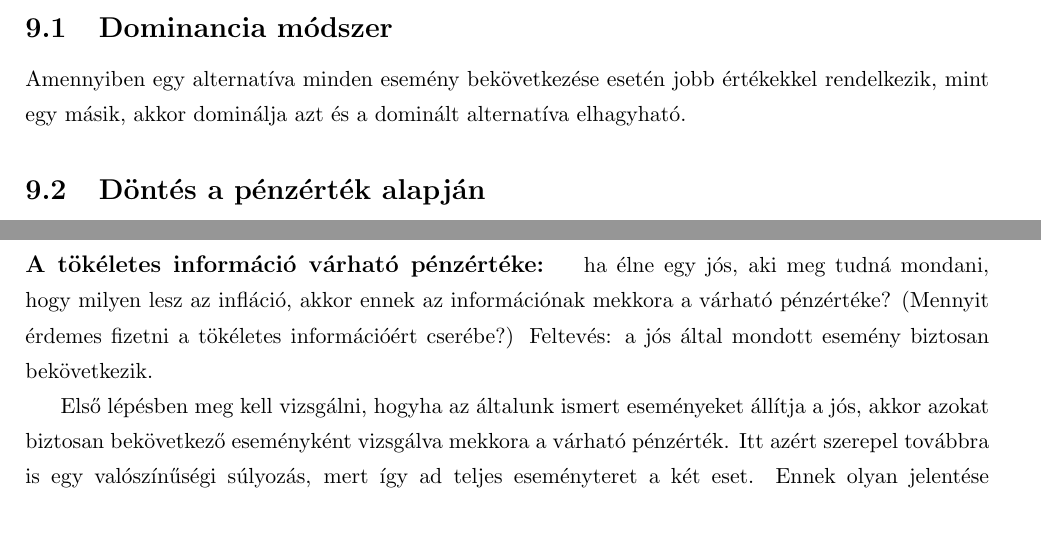
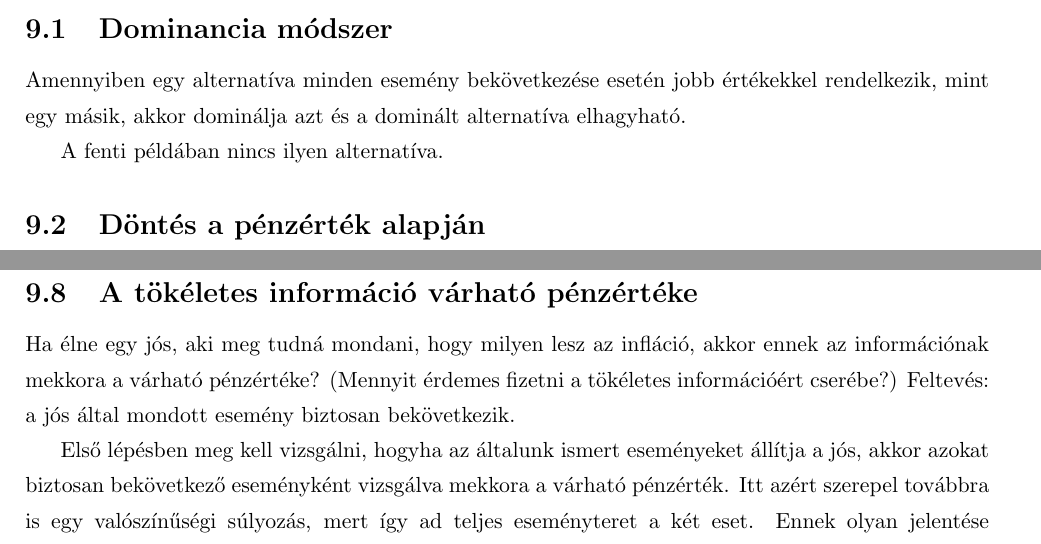
Before and after one commit to arppy/SZTE-dontelm-gyak-jegyzet, a LaTeX document (gyakanyag.tex): two parts of pages 18 and 20 of 32, joined at a grey line, cut so that both start at the same text. Compiled offline with pdfLaTeX.

Commit message:
apró pontosítások

```diff
--- a/gyakanyag.tex
+++ b/gyakanyag.tex
@@ -768,6 +768,8 @@ $P(s_1) = 0.55 , P(s_2) = 0.45$ szubjektív valószínűségi értékek (becslé
 \label{susec:domi}
 Amennyiben egy alternatíva minden esemény bekövetkezése esetén jobb értékekkel rendelkezik, mint egy másik, akkor dominálja azt és a dominált alternatíva elhagyható.
 
+A fenti példában nincs ilyen alternatíva.
+
 \subsection{Döntés a pénzérték alapján}
 \label{susec:penzert}
 A döntésben csak a nyereségértékeket vesszük figyelembe a valószínűségeket nem.
@@ -873,7 +875,8 @@ $VPRI(a_2) = 0.55\cdot 55.35 + 0.45\cdot 51.15 = 53.46$
 %$VPRI = max\{VPRI(a_1), VPRI(a_2)\} = 10.65$
 $VPRI = max\{VPRI(a_1), VPRI(a_2)\} = 53.46$
 
-\paragraph{A tökéletes információ várható pénzértéke: } ha élne egy jós, aki meg tudná mondani, hogy milyen lesz az infláció, %elindul-e a beruházás,
+\subsection{A tökéletes információ várható pénzértéke}
+Ha élne egy jós, aki meg tudná mondani, hogy milyen lesz az infláció, %elindul-e a beruházás,
 akkor ennek az információnak mekkora a várható pénzértéke?
 (Mennyit érdemes fizetni a tökéletes információért cserébe?)
 Feltevés: a jós által mondott esemény biztosan bekövetkezik.
```
Also changed, not shown: gyakanyag.pdf, gyakanyag.tex (2 more changed lines), 3 other files.
